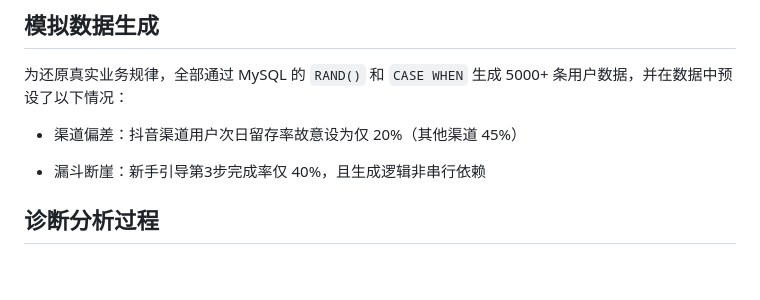
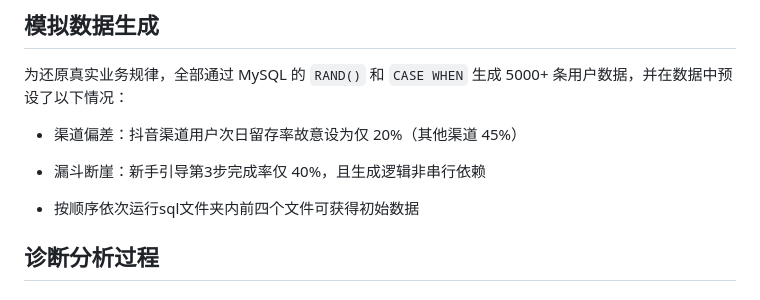
Before and after one commit to ViolatingnicknameCM/CMexercise, a Markdown page: sql-game-analytics-project/docs/analysis_report.md, the part around the change. Rendered like a GitHub page; blank space fills up the shorter version.

```diff
--- a/sql-game-analytics-project/docs/analysis_report.md
+++ b/sql-game-analytics-project/docs/analysis_report.md
@@ -50,6 +50,7 @@
 
 - 漏斗断崖：新手引导第3步完成率仅 40%，且生成逻辑非串行依赖
 
+- 按顺序依次运行sql文件夹内前四个文件可获得初始数据
 
 
 ## 诊断分析过程
```
